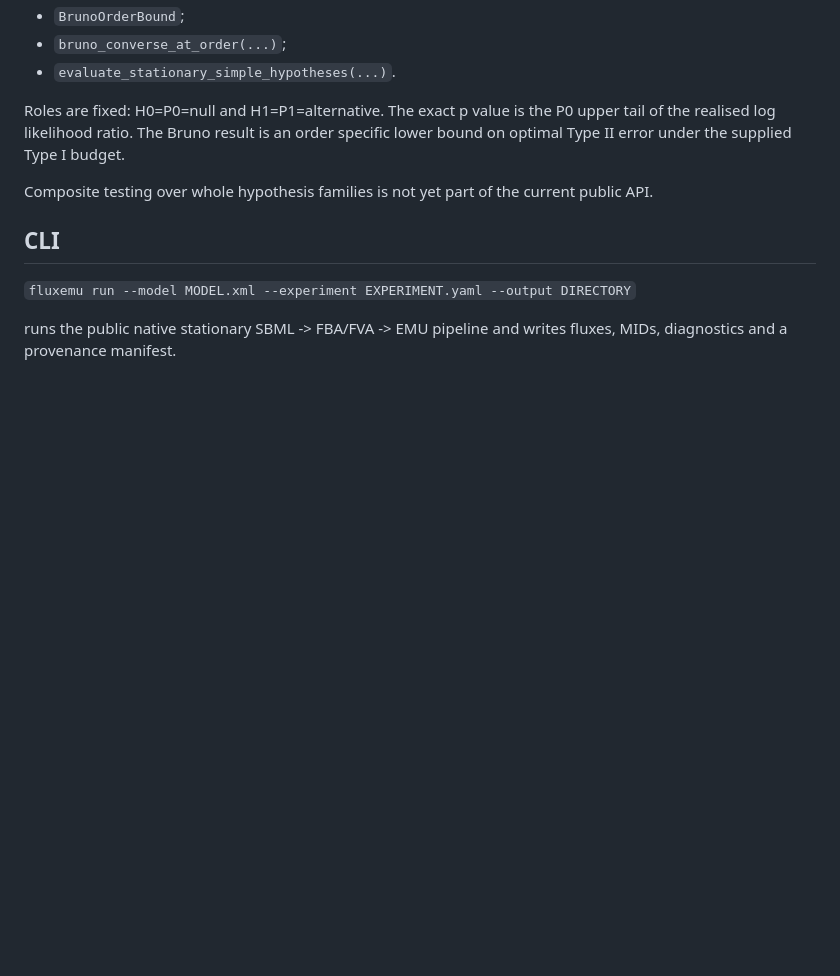
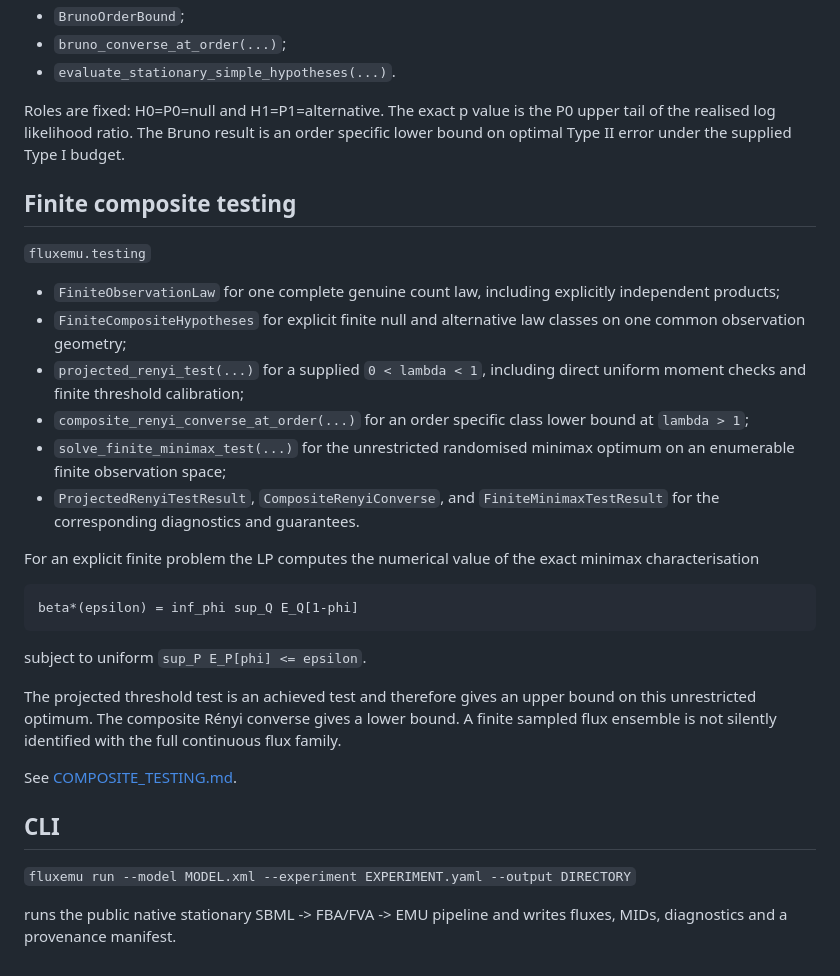
Before and after one commit to esig626/CarbonScope, a Markdown page: docs/API_MAP.md, the part around the change. Drawn GitHub-style; blank space fills up the shorter version.

Commit message:
Add composite testing API map

````diff
--- a/docs/API_MAP.md
+++ b/docs/API_MAP.md
@@ -85,7 +85,28 @@ Count totals are explicit. No pseudo count conversion or effective sample size i
 
 Roles are fixed: H0=P0=null and H1=P1=alternative. The exact p value is the P0 upper tail of the realised log likelihood ratio. The Bruno result is an order specific lower bound on optimal Type II error under the supplied Type I budget.
 
-Composite testing over whole hypothesis families is not yet part of the current public API.
+## Finite composite testing
+
+`fluxemu.testing`
+
+- `FiniteObservationLaw` for one complete genuine count law, including explicitly independent products;
+- `FiniteCompositeHypotheses` for explicit finite null and alternative law classes on one common observation geometry;
+- `projected_renyi_test(...)` for a supplied `0 < lambda < 1`, including direct uniform moment checks and finite threshold calibration;
+- `composite_renyi_converse_at_order(...)` for an order specific class lower bound at `lambda > 1`;
+- `solve_finite_minimax_test(...)` for the unrestricted randomised minimax optimum on an enumerable finite observation space;
+- `ProjectedRenyiTestResult`, `CompositeRenyiConverse`, and `FiniteMinimaxTestResult` for the corresponding diagnostics and guarantees.
+
+For an explicit finite problem the LP computes the numerical value of the exact minimax characterisation
+
+```text
+beta*(epsilon) = inf_phi sup_Q E_Q[1-phi]
+```
+
+subject to uniform `sup_P E_P[phi] <= epsilon`.
+
+The projected threshold test is an achieved test and therefore gives an upper bound on this unrestricted optimum. The composite Rényi converse gives a lower bound. A finite sampled flux ensemble is not silently identified with the full continuous flux family.
+
+See [COMPOSITE_TESTING.md](COMPOSITE_TESTING.md).
 
 ## CLI
 
````
